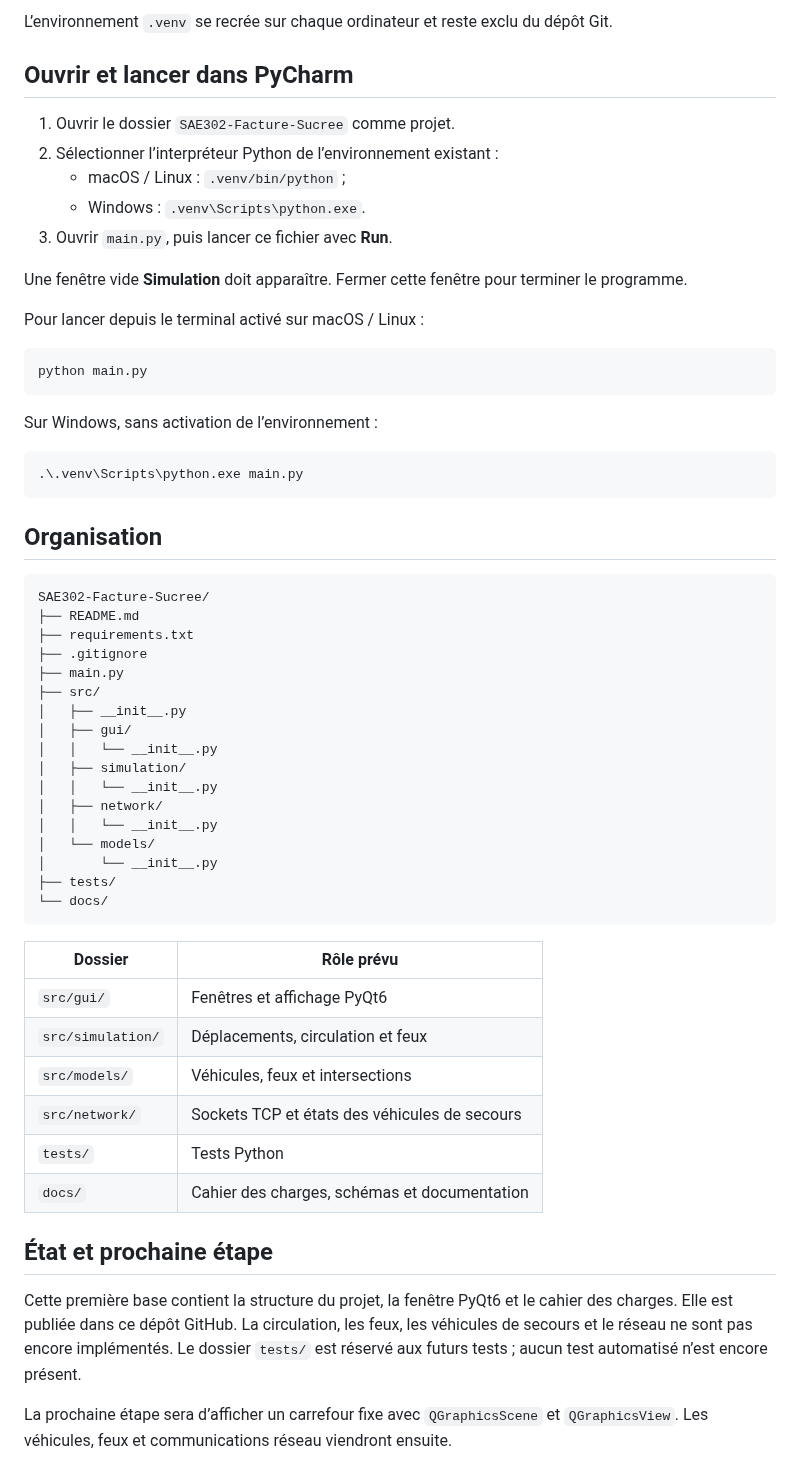
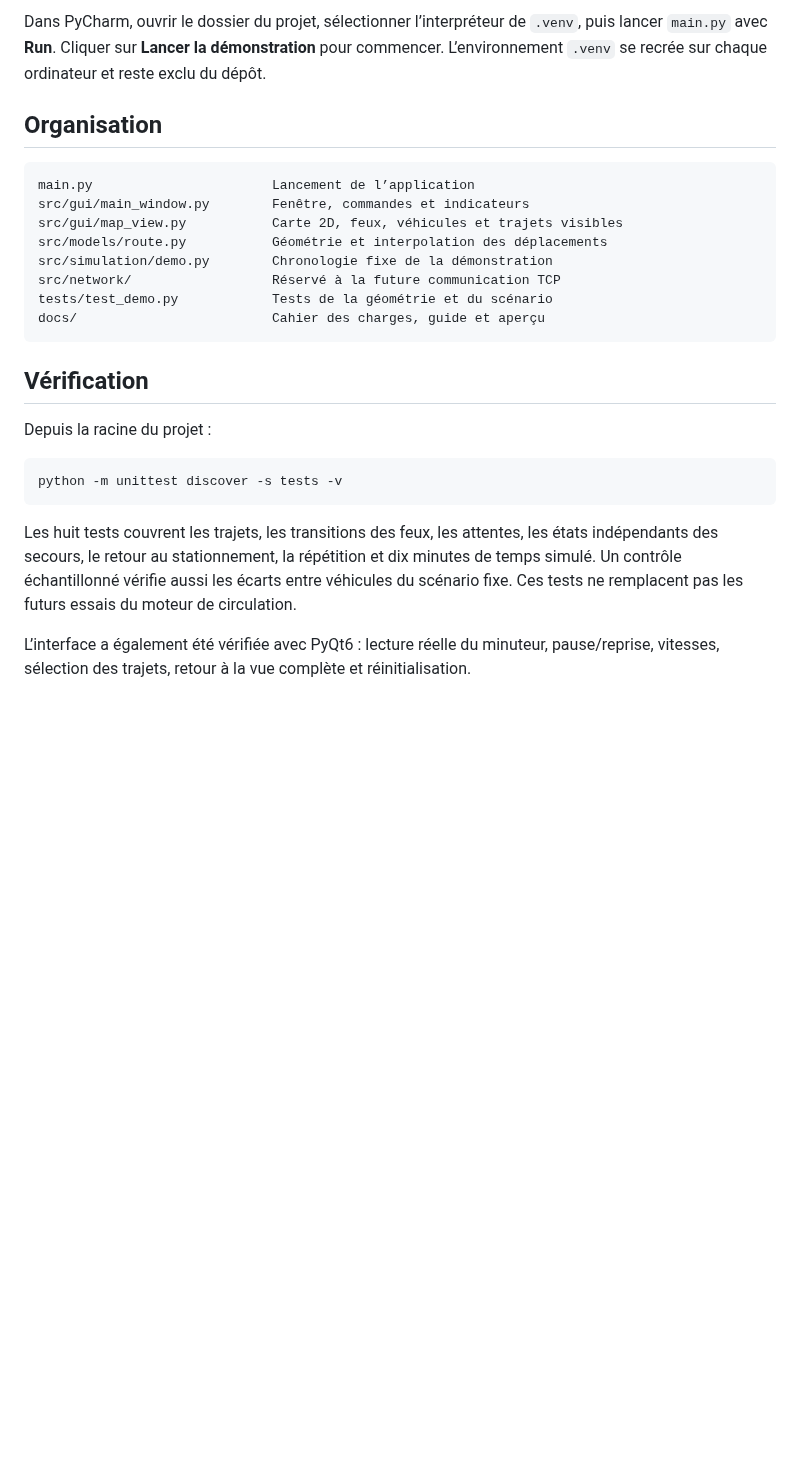
Before and after one commit to aymbrique/SAE-3.02--D-velopper-une-application-communicante, a Markdown page: README.md, the part around one of its changes. Drawn GitHub-style; blank space fills up the shorter version.

````diff
--- a/README.md
+++ b/README.md
@@ -36,62 +50,28 @@ py -3.13 -m venv .venv
 ```
 
-L’environnement `.venv` se recrée sur chaque ordinateur et reste exclu du dépôt Git.
-
-## Ouvrir et lancer dans PyCharm
-
-1. Ouvrir le dossier `SAE302-Facture-Sucree` comme projet.
-2. Sélectionner l’interpréteur Python de l’environnement existant :
-   - macOS / Linux : `.venv/bin/python` ;
-   - Windows : `.venv\Scripts\python.exe`.
-3. Ouvrir `main.py`, puis lancer ce fichier avec **Run**.
-
-Une fenêtre vide **Simulation** doit apparaître. Fermer cette fenêtre pour terminer le programme.
-
-Pour lancer depuis le terminal activé sur macOS / Linux :
-
-```bash
-python main.py
-```
-
-Sur Windows, sans activation de l’environnement :
-
-```powershell
-.\.venv\Scripts\python.exe main.py
-```
+Dans PyCharm, ouvrir le dossier du projet, sélectionner l’interpréteur de `.venv`, puis lancer `main.py` avec **Run**. Cliquer sur **Lancer la démonstration** pour commencer. L’environnement `.venv` se recrée sur chaque ordinateur et reste exclu du dépôt.
 
 ## Organisation
 
 ```text
-SAE302-Facture-Sucree/
-├── README.md
-├── requirements.txt
-├── .gitignore
-├── main.py
-├── src/
-│   ├── __init__.py
-│   ├── gui/
-│   │   └── __init__.py
-│   ├── simulation/
-│   │   └── __init__.py
-│   ├── network/
-│   │   └── __init__.py
-│   └── models/
-│       └── __init__.py
-├── tests/
-└── docs/
+main.py                       Lancement de l’application
+src/gui/main_window.py        Fenêtre, commandes et indicateurs
+src/gui/map_view.py           Carte 2D, feux, véhicules et trajets visibles
+src/models/route.py           Géométrie et interpolation des déplacements
+src/simulation/demo.py        Chronologie fixe de la démonstration
+src/network/                  Réservé à la future communication TCP
+tests/test_demo.py            Tests de la géométrie et du scénario
+docs/                         Cahier des charges, guide et aperçu
 ```
 
-| Dossier | Rôle prévu |
-| --- | --- |
-| `src/gui/` | Fenêtres et affichage PyQt6 |
-| `src/simulation/` | Déplacements, circulation et feux |
-| `src/models/` | Véhicules, feux et intersections |
-| `src/network/` | Sockets TCP et états des véhicules de secours |
-| `tests/` | Tests Python |
-| `docs/` | Cahier des charges, schémas et documentation |
+## Vérification
 
-## État et prochaine étape
+Depuis la racine du projet :
 
-Cette première base contient la structure du projet, la fenêtre PyQt6 et le cahier des charges. Elle est publiée dans ce dépôt GitHub. La circulation, les feux, les véhicules de secours et le réseau ne sont pas encore implémentés. Le dossier `tests/` est réservé aux futurs tests ; aucun test automatisé n’est encore présent.
+```bash
+python -m unittest discover -s tests -v
+```
 
-La prochaine étape sera d’afficher un carrefour fixe avec `QGraphicsScene` et `QGraphicsView`. Les véhicules, feux et communications réseau viendront ensuite.
+Les huit tests couvrent les trajets, les transitions des feux, les attentes, les états indépendants des secours, le retour au stationnement, la répétition et dix minutes de temps simulé. Un contrôle échantillonné vérifie aussi les écarts entre véhicules du scénario fixe. Ces tests ne remplacent pas les futurs essais du moteur de circulation.
+
+L’interface a également été vérifiée avec PyQt6 : lecture réelle du minuteur, pause/reprise, vitesses, sélection des trajets, retour à la vue complète et réinitialisation.
````
Also changed, not shown: other parts of README.md (+22 -8 lines), docs/interface.md (added, +52 -0 lines), docs/apercu_interface.png (added), 6 other files.
